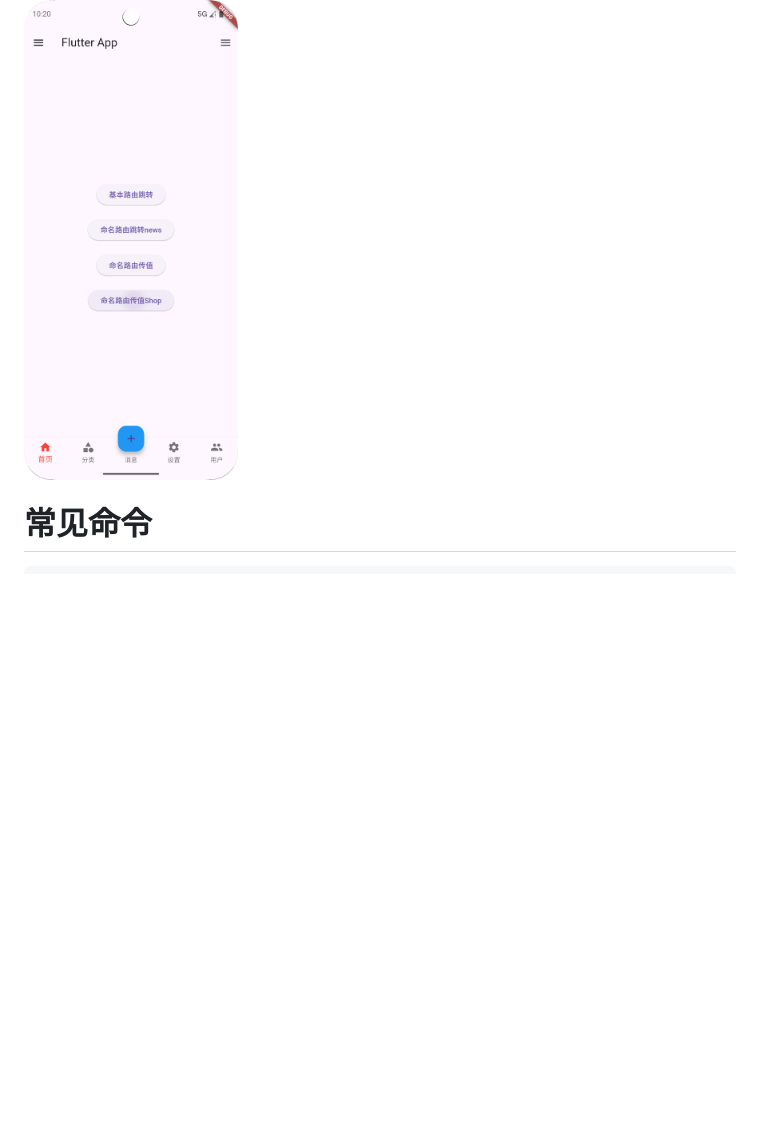
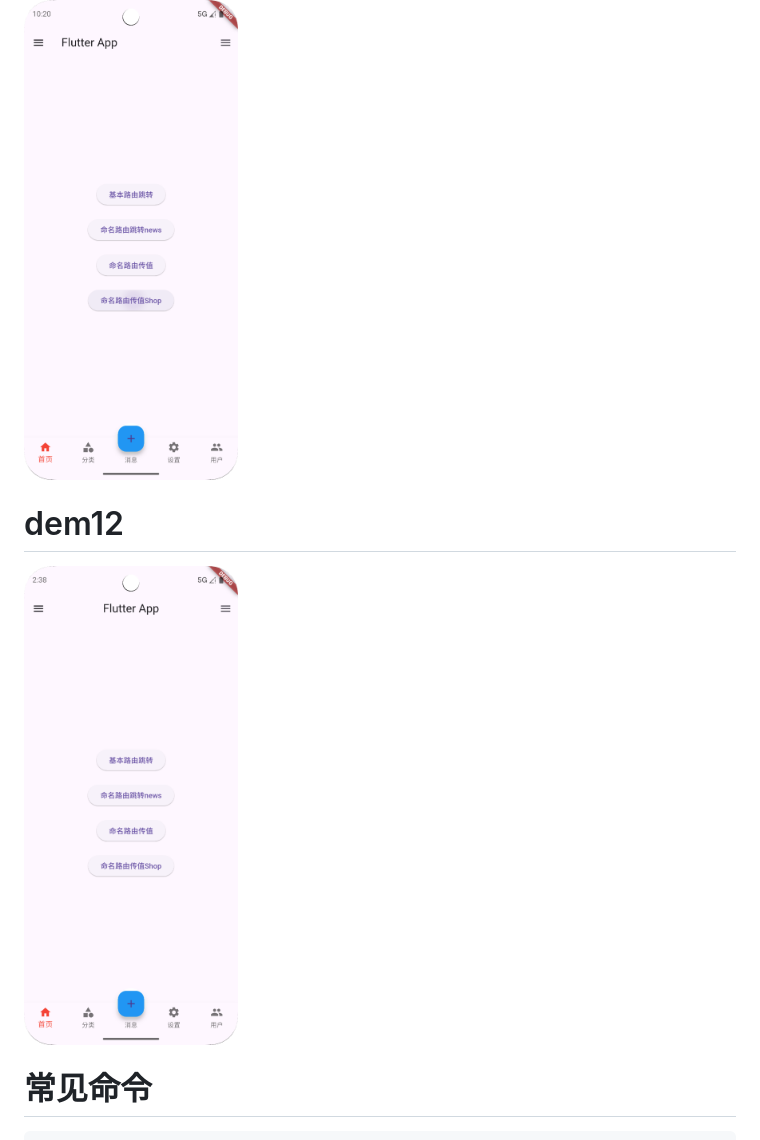
Before and after one commit to Mhua99/flutter_project, a Markdown page: README.md, the part around the change. GitHub-like rendering; pictures changed too: images/12-1.png (added); blank space fills up the shorter version.

````diff
--- a/README.md
+++ b/README.md
@@ -31,6 +31,9 @@
 # dem11
 <img src="./images/11-1.png" width="30%" />
 
+# dem12
+<img src="./images/12-1.png" width="30%" />
+
 
 # 常见命令
 ```bash
````
Also changed, not shown: 13 other files.
